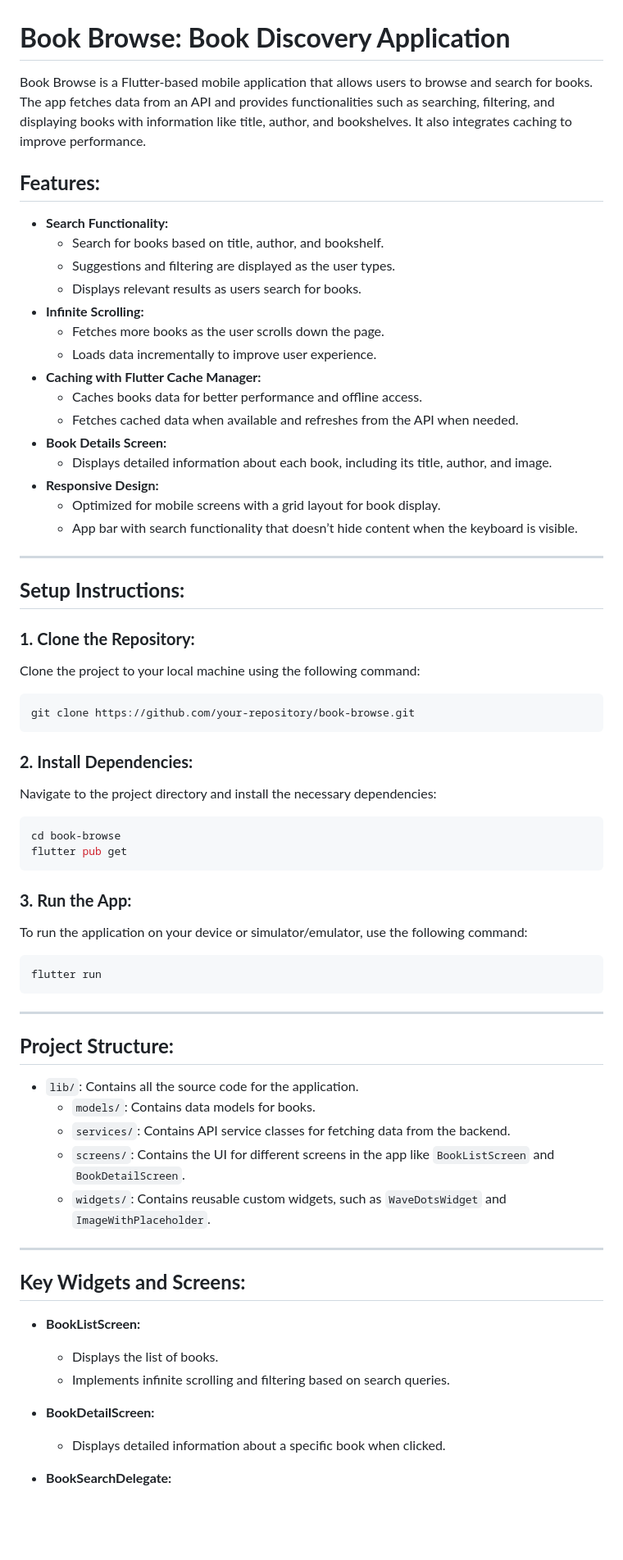
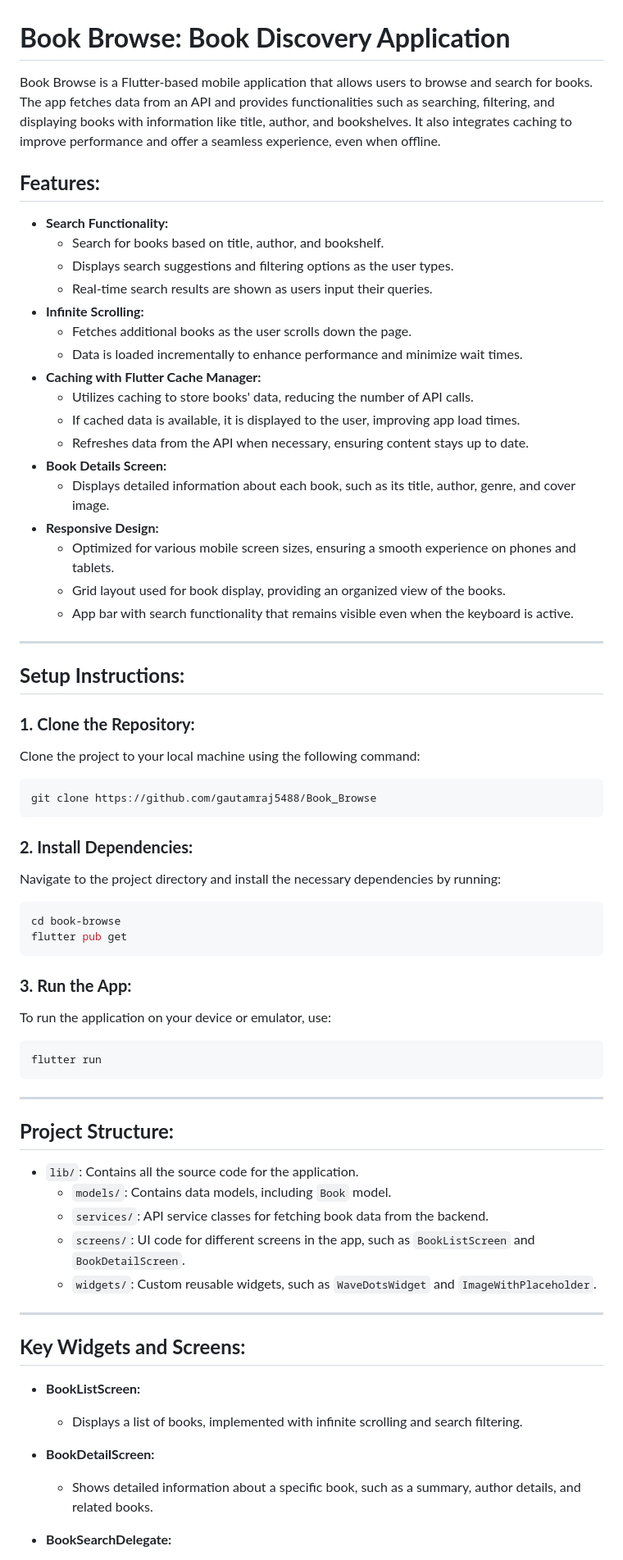
Before and after one commit to gautamraj5488/Book_Browse, a Markdown page: README.md, the part around one of its changes. Shown at 82% size. Rendered like a GitHub page; blank space fills up the shorter version.

````diff
--- a/README.md
+++ b/README.md
@@ -1,23 +1,25 @@
 # **Book Browse: Book Discovery Application**
 
-Book Browse is a Flutter-based mobile application that allows users to browse and search for books. The app fetches data from an API and provides functionalities such as searching, filtering, and displaying books with information like title, author, and bookshelves. It also integrates caching to improve performance.
+Book Browse is a Flutter-based mobile application that allows users to browse and search for books. The app fetches data from an API and provides functionalities such as searching, filtering, and displaying books with information like title, author, and bookshelves. It also integrates caching to improve performance and offer a seamless experience, even when offline.
 
 ## **Features:**
 - **Search Functionality:**
   - Search for books based on title, author, and bookshelf.
-  - Suggestions and filtering are displayed as the user types.
-  - Displays relevant results as users search for books.
+  - Displays search suggestions and filtering options as the user types.
+  - Real-time search results are shown as users input their queries.
 - **Infinite Scrolling:**
-  - Fetches more books as the user scrolls down the page.
-  - Loads data incrementally to improve user experience.
+  - Fetches additional books as the user scrolls down the page.
+  - Data is loaded incrementally to enhance performance and minimize wait times.
 - **Caching with Flutter Cache Manager:**
-  - Caches books data for better performance and offline access.
-  - Fetches cached data when available and refreshes from the API when needed.
+  - Utilizes caching to store books' data, reducing the number of API calls.
+  - If cached data is available, it is displayed to the user, improving app load times.
+  - Refreshes data from the API when necessary, ensuring content stays up to date.
 - **Book Details Screen:**
-  - Displays detailed information about each book, including its title, author, and image.
+  - Displays detailed information about each book, such as its title, author, genre, and cover image.
 - **Responsive Design:**
-  - Optimized for mobile screens with a grid layout for book display.
-  - App bar with search functionality that doesn’t hide content when the keyboard is visible.
+  - Optimized for various mobile screen sizes, ensuring a smooth experience on phones and tablets.
+  - Grid layout used for book display, providing an organized view of the books.
+  - App bar with search functionality that remains visible even when the keyboard is active.
 
 ---
 
@@ -27,11 +29,11 @@ Book Browse is a Flutter-based mobile application that allows users to browse an
 Clone the project to your local machine using the following command:
 
 ```bash
-git clone https://github.com/your-repository/book-browse.git
+git clone https://github.com/gautamraj5488/Book_Browse
 ```
 
 ### **2. Install Dependencies:**
-Navigate to the project directory and install the necessary dependencies:
+Navigate to the project directory and install the necessary dependencies by running:
 
 ```bash
 cd book-browse
@@ -39,7 +41,7 @@ flutter pub get
 ```
 
 ### **3. Run the App:**
-To run the application on your device or simulator/emulator, use the following command:
+To run the application on your device or emulator, use:
 
 ```bash
 flutter run
@@ -50,20 +52,19 @@ flutter run
 ## **Project Structure:**
 
 - `lib/`: Contains all the source code for the application.
-  - `models/`: Contains data models for books.
-  - `services/`: Contains API service classes for fetching data from the backend.
-  - `screens/`: Contains the UI for different screens in the app like `BookListScreen` and `BookDetailScreen`.
-  - `widgets/`: Contains reusable custom widgets, such as `WaveDotsWidget` and `ImageWithPlaceholder`.
+  - `models/`: Contains data models, including `Book` model.
+  - `services/`: API service classes for fetching book data from the backend.
+  - `screens/`: UI code for different screens in the app, such as `BookListScreen` and `BookDetailScreen`.
+  - `widgets/`: Custom reusable widgets, such as `WaveDotsWidget` and `ImageWithPlaceholder`.
 
 ---
 
 ## **Key Widgets and Screens:**
 
 - **BookListScreen:**
-  - Displays the list of books.
-  - Implements infinite scrolling and filtering based on search queries.
+  - Displays a list of books, implemented with infinite scrolling and search filtering.
 
 - **BookDetailScreen:**
-  - Displays detailed information about a specific book when clicked.
+  - Shows detailed information about a specific book, such as a summary, author details, and related books.
 
 - **BookSearchDelegate:**
````
Also changed, not shown: other parts of README.md (+10 -10 lines).
